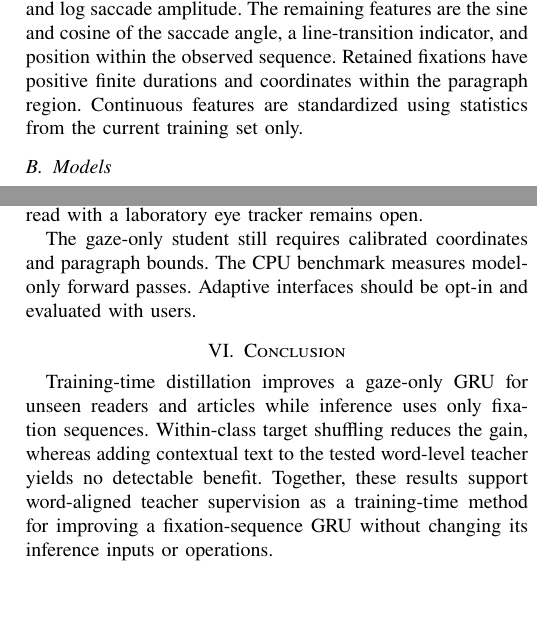
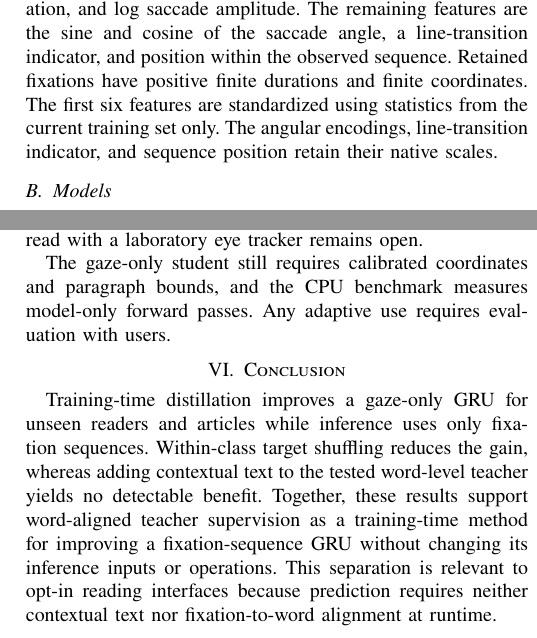
Before and after one commit to gohyunsu/gaze-goal, a LaTeX paper (paper/main.tex): two parts of the columns of pages 2 and 4 of 4, joined at a grey line, cut so that both start at the same text, the shorter picture padded with empty space. Compiled offline with pdfLaTeX.

Commit message:
Connect the conclusion to reading interfaces

```diff
--- a/paper/main.tex
+++ b/paper/main.tex
@@ -279,9 +279,10 @@ the paragraph bounds, log fixation duration, horizontal and vertical
 displacement from the preceding fixation, and log saccade amplitude.  The
 remaining features are the sine and cosine of the saccade angle, a
 line-transition indicator, and position within the observed sequence.  Retained
-fixations have positive finite durations and coordinates within the paragraph
-region.  Continuous features are standardized using statistics from the
-current training set only.
+fixations have positive finite durations and finite coordinates.  The first six
+features are standardized using statistics from the current training set only.
+The angular encodings, line-transition indicator, and sequence position retain
+their native scales.
 
 \subsection{Models}
 
@@ -543,8 +544,8 @@ changes.  Generalization beyond complete scanpaths from English news read with
 a laboratory eye tracker remains open.
 
 The gaze-only student still requires calibrated coordinates and paragraph
-bounds.  The CPU benchmark measures model-only forward passes.  Adaptive
-interfaces should be opt-in and evaluated with users.
+bounds, and the CPU benchmark measures model-only forward passes.  Any
+adaptive use requires evaluation with users.
 
 \section{Conclusion}
 
@@ -554,7 +555,9 @@ shuffling reduces the gain, whereas adding contextual text to the tested
 word-level teacher yields no detectable benefit.  Together, these results
 support word-aligned teacher supervision as a training-time method for
 improving a fixation-sequence GRU without changing its inference inputs or
-operations.
+operations.  This separation is relevant to opt-in reading interfaces because
+prediction requires neither contextual text nor fixation-to-word alignment at
+runtime.
 
 \section*{Code Availability}
 
```
Also changed, not shown: paper/source_sha256.txt (+2 -2 lines), paper/main.pdf, 1 other file.
